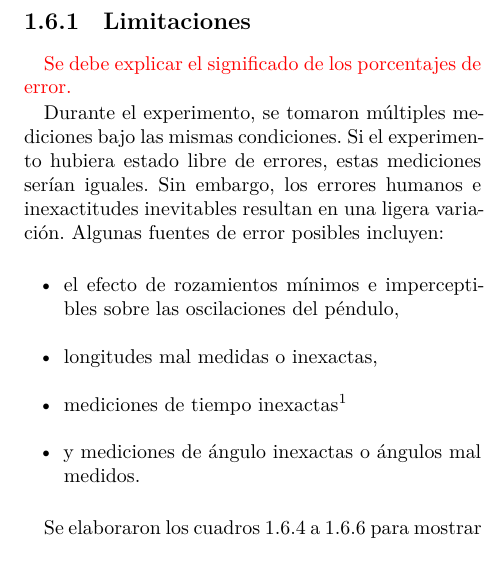
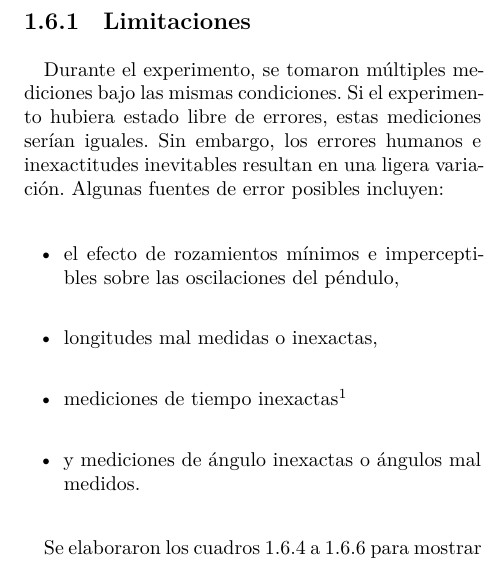
Before and after one commit to dontwanttothink/lab, a LaTeX document (lab.tex): part of one column of page 10 of 23, cut so that both start at the same text. Compiled offline with XeLaTeX.

Commit message:
Remove another comment and stuff

```diff
--- a/lab.tex
+++ b/lab.tex
@@ -458,10 +458,6 @@ experimental.
 \twocolumn
 
 \subsection{Limitaciones}
-
-% todo message in blue
-{\color{red}Se debe explicar el significado de los porcentajes de
-error.}
 
 Durante el experimento, se tomaron múltiples mediciones bajo las mismas
 condiciones. Si el experimento hubiera estado libre de errores, estas
```
Also changed, not shown: lab.pdf, 1 other file.
